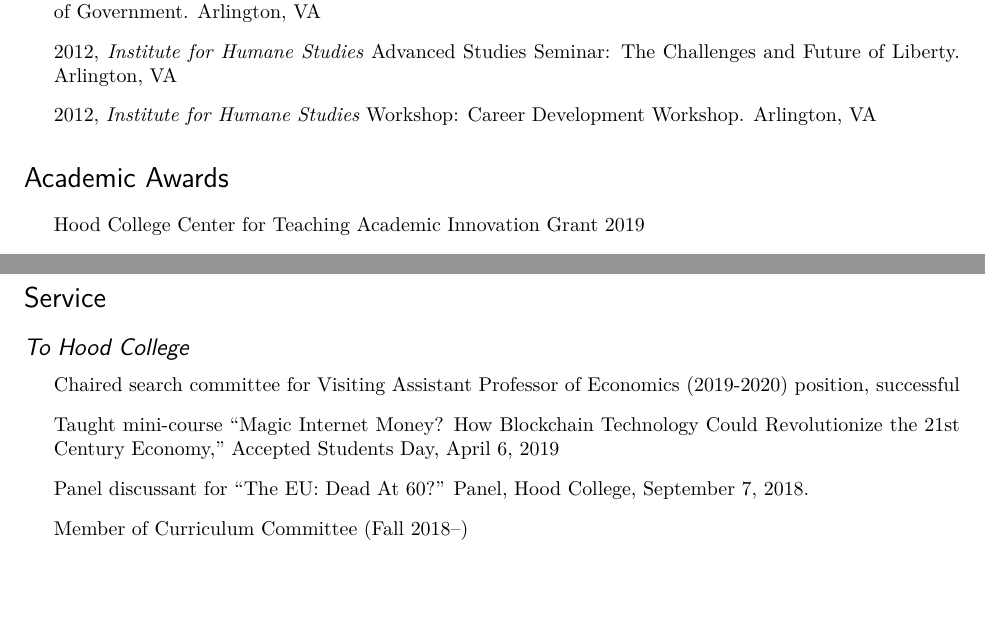
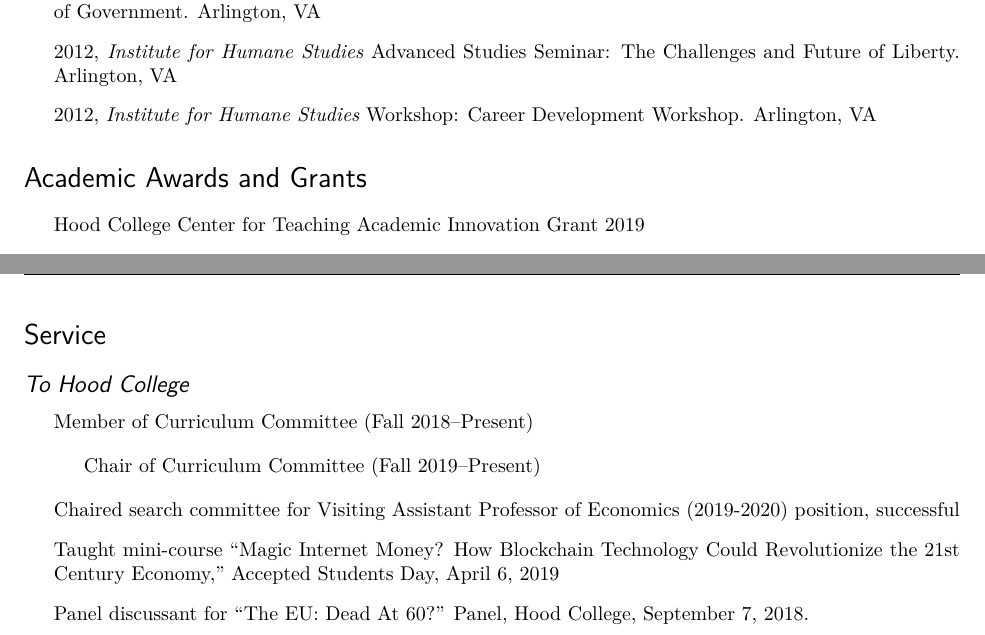
Before and after one commit to ryansafner/CV, an R Markdown document (CV.Rmd): two parts of pages 4 and 5 of 5, joined at a grey line, cut so that both start at the same text, the shorter picture padded with empty space. The pictures show the output file CV.pdf that the author committed with the source.

Commit message:
Curriculum Committee chair, changed "Awards" to "Awards and Grants"

```diff
--- a/CV.Rmd
+++ b/CV.Rmd
@@ -115,7 +115,7 @@
 - 2012, *Institute for Humane Studies* Advanced Studies Seminar: The Challenges and Future of Liberty. Arlington, VA
 - 2012, *Institute for Humane Studies* Workshop: Career Development Workshop. Arlington, VA
 
-# Academic Awards {-}
+# Academic Awards and Grants {-}
 
 - Hood College Center for Teaching Academic Innovation Grant 2019
 - Hood College Board of Associates McCardell Professional Development Grant 2018
@@ -144,10 +144,11 @@
 
 ## To Hood College {-}
 
+- Member of Curriculum Committee (Fall 2018--Present)
+    - Chair of Curriculum Committee (Fall 2019--Present)
 - Chaired search committee for Visiting Assistant Professor of Economics (2019-2020) position, successful
 - Taught mini-course "Magic Internet Money? How Blockchain Technology Could Revolutionize the 21st Century Economy," Accepted Students Day, April 6, 2019
 - Panel discussant for "The EU: Dead At 60?" Panel, Hood College, September 7, 2018.
-- Member of Curriculum Committee (Fall 2018--)
 - Proposed change to Economics major, approved by the Curriculum Committee (Spring 2018)
 - Taught mini-course "A Pirate's Life for Me -- The Economics of Intellectual Property and (Digital) Piracy", Accepted Students Day, April 11, 2018;
 - Taught mini-course "A Pirate's Life for Me -- The Economics of Intellectual Property and (Digital) Piracy", Accepted Students Day, April 8, 2017;
```
Also changed, not shown: CV.pdf, template.pdf.
